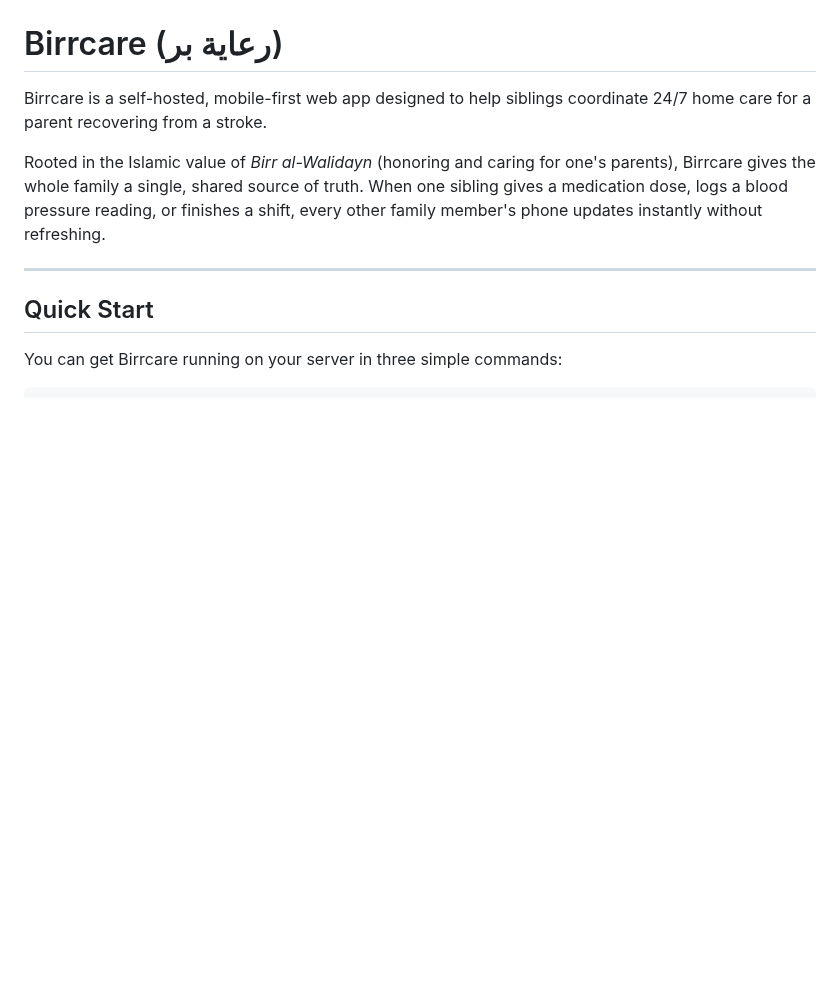
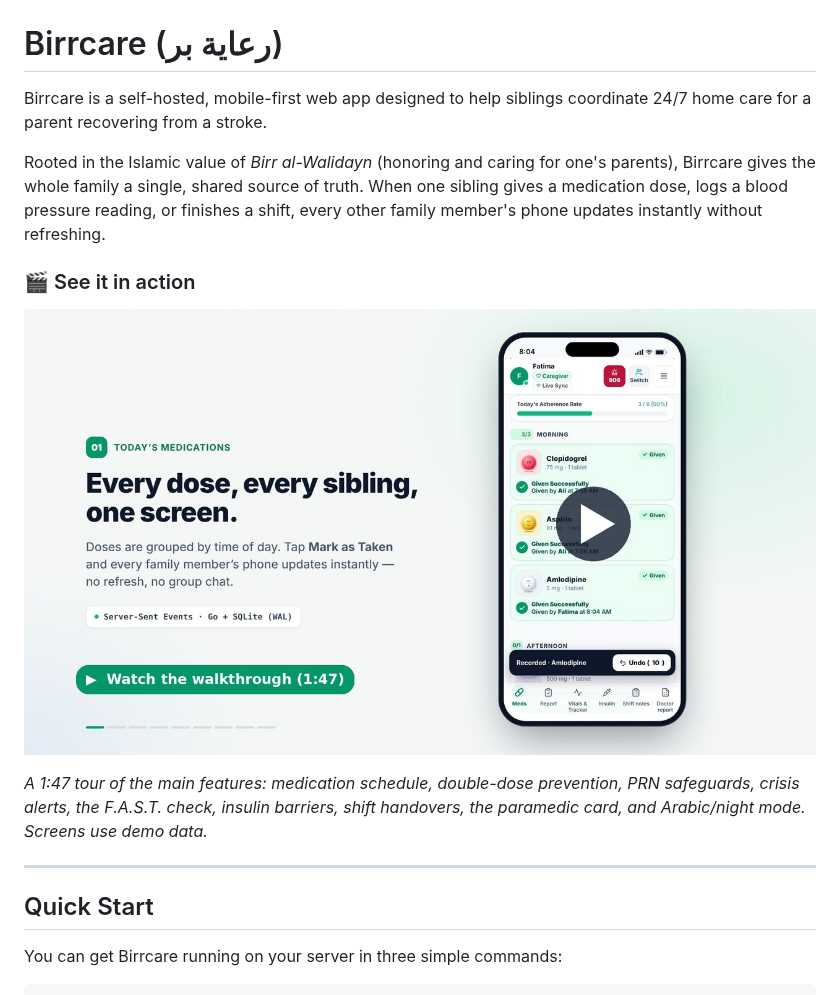
Before and after one commit to hussainalboori/BirrCare, a Markdown page: README.md, the part around the change. GitHub-like rendering; pictures changed too: docs/media/walkthrough-poster.jpg (added); blank space fills up the shorter version.

Commit message:
docs: add feature walkthrough video to README (#69)
Adds a 1:47 walkthrough video (docs/media/birrcare-walkthrough.mp4)
and a clickable poster image near the top of the README.


Claude-Session: https://claude.ai/code/session_0116eZ9oMRCTnLeihMDqabX9

Co-authored-by: Claude Opus 5.5 <noreply@anthropic.com>

```diff
--- a/README.md
+++ b/README.md
@@ -3,6 +3,12 @@
 Birrcare is a self-hosted, mobile-first web app designed to help siblings coordinate 24/7 home care for a parent recovering from a stroke.
 
 Rooted in the Islamic value of *Birr al-Walidayn* (honoring and caring for one's parents), Birrcare gives the whole family a single, shared source of truth. When one sibling gives a medication dose, logs a blood pressure reading, or finishes a shift, every other family member's phone updates instantly without refreshing.
+
+### 🎬 See it in action
+
+[![BirrCare feature walkthrough (1:47)](docs/media/walkthrough-poster.jpg)](docs/media/birrcare-walkthrough.mp4)
+
+*A 1:47 tour of the main features: medication schedule, double-dose prevention, PRN safeguards, crisis alerts, the F.A.S.T. check, insulin barriers, shift handovers, the paramedic card, and Arabic/night mode. Screens use demo data.*
 
 ---
 
```
Also changed, not shown: 1 other file.
